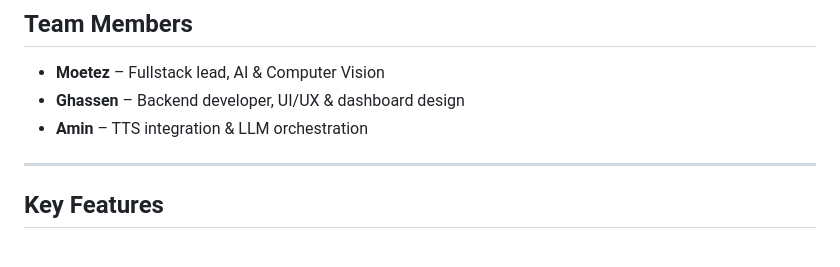
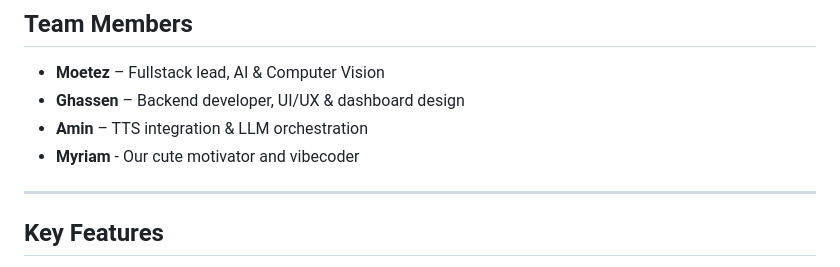
Before and after one commit to Moetez-Fradi/PosePal-Seneca-Hackathon, a Markdown page: README.md, the part around the change. Drawn GitHub-style.

```diff
--- a/README.md
+++ b/README.md
@@ -30,6 +30,7 @@
 -  **Moetez** – Fullstack lead, AI & Computer Vision
 -  **Ghassen** – Backend developer, UI/UX & dashboard design
 -  **Amin** – TTS integration & LLM orchestration
+-  **Myriam** - Our cute motivator and vibecoder
 
 ---
 
```
